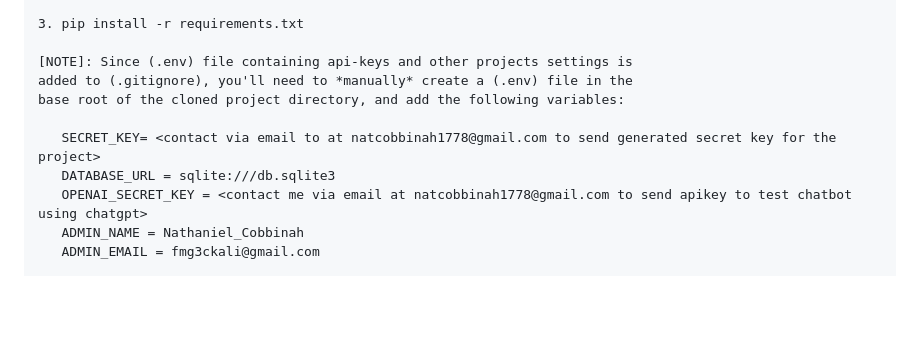
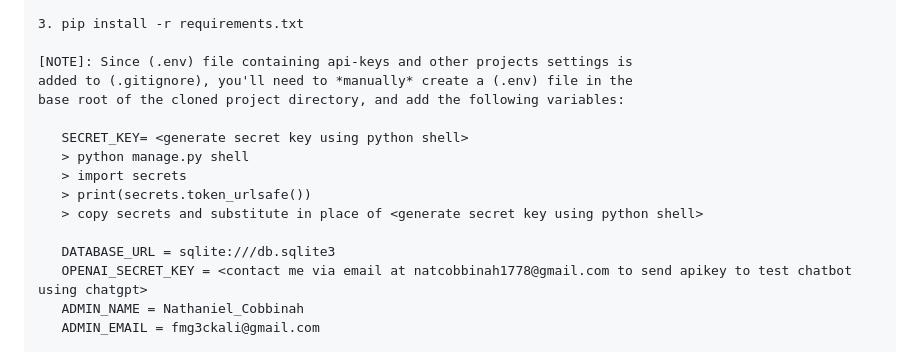
Before and after one commit to natcobbinah/Django_BlogMultiLingual, a Markdown page: README.md, the part around the change. Drawn GitHub-style; blank space fills up the shorter version.

```diff
--- a/README.md
+++ b/README.md
@@ -41,7 +41,12 @@ A simple django blog site with multilingual features and a chatbot using LLM for
 added to (.gitignore), you'll need to *manually* create a (.env) file in the
 base root of the cloned project directory, and add the following variables:
 
-   SECRET_KEY= <contact via email to at natcobbinah1778@gmail.com to send generated secret key for the project>
+   SECRET_KEY= <generate secret key using python shell>
+   > python manage.py shell
+   > import secrets
+   > print(secrets.token_urlsafe())
+   > copy secrets and substitute in place of <generate secret key using python shell>
+
    DATABASE_URL = sqlite:///db.sqlite3
    OPENAI_SECRET_KEY = <contact me via email at natcobbinah1778@gmail.com to send apikey to test chatbot using chatgpt>
    ADMIN_NAME = Nathaniel_Cobbinah
```
